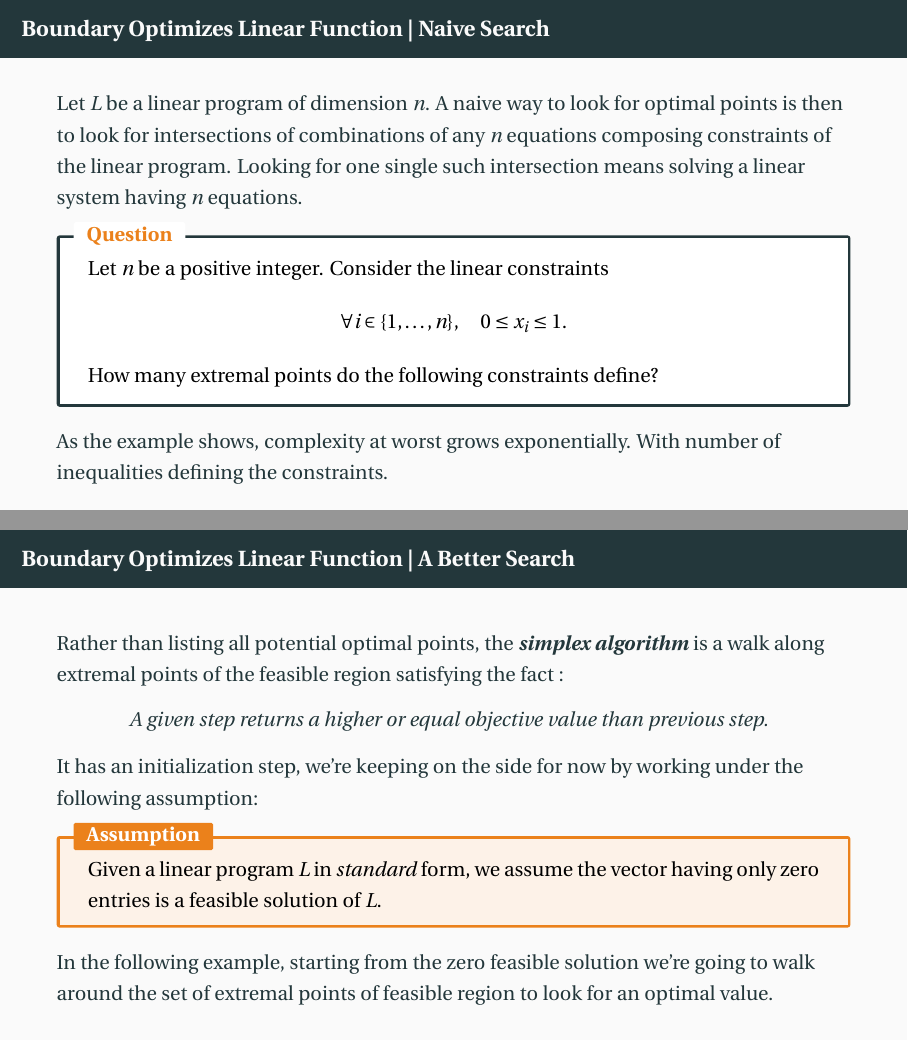
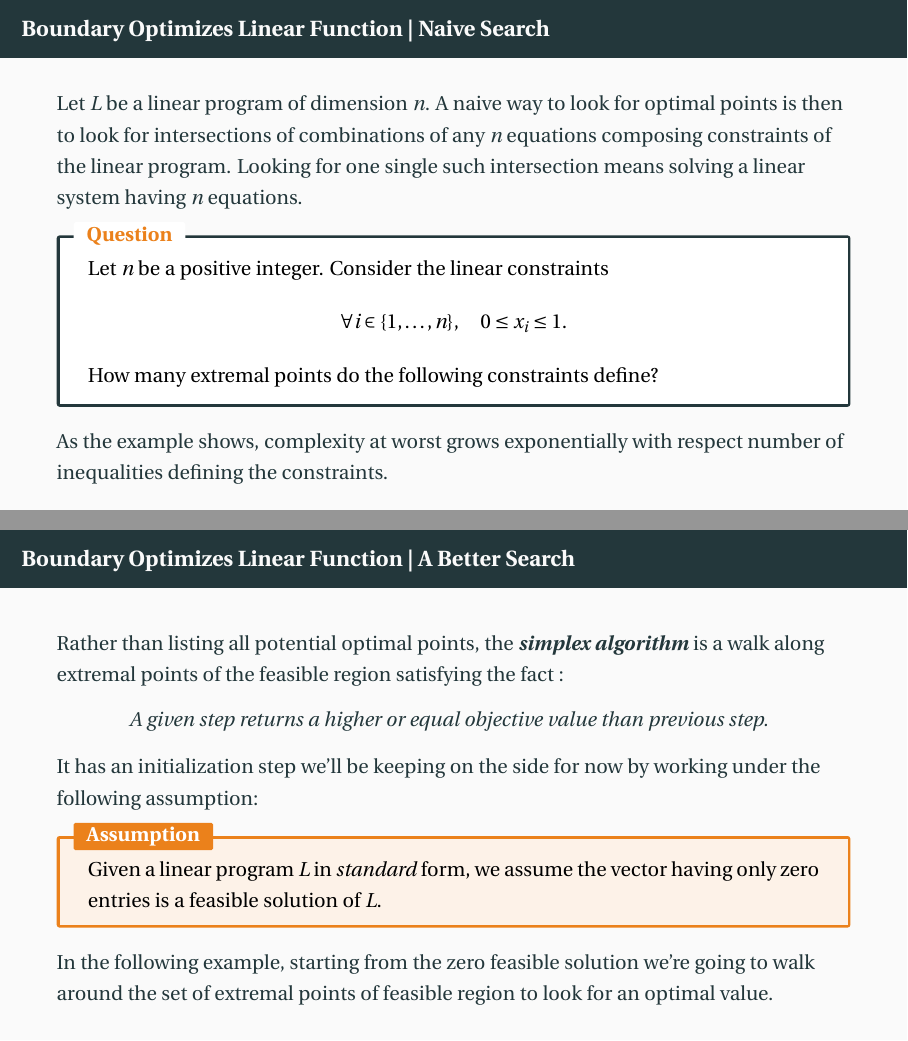
Before and after one commit to bashardudin/LinearPrograms, LaTeX slides (Slides/English/Tex/b_simplexAlgorithmFirst.tex): pages 13 and 15 of 37, joined at a grey line. The pictures show the PDF file Slides/English/b_simplexAlgorithmFirst.pdf that the author committed with the source.

Commit message:
Errata misprints and alternating slide issue

```diff
--- a/Slides/English/Tex/b_simplexAlgorithmFirst.tex
+++ b/Slides/English/Tex/b_simplexAlgorithmFirst.tex
@@ -150,9 +150,8 @@
     \]
     How many extremal points do the following constraints define?
   \end{halfshyblock}
-  \pause
-  As the example shows, complexity at worst grows exponentially. With
-  number of inequalities defining the constraints.
+  \pause As the example shows, complexity at worst grows exponentially
+  with respect number of inequalities defining the constraints.
 \end{frame}
 
 \begin{frame}{Boundary Optimizes Linear Function | A Better Search}
@@ -163,8 +162,8 @@
     A given step returns a higher or equal objective value than
     previous step.
   \end{quotation}
-  It has an initialization step, we're keeping on the side for
-  now by working under the following assumption:
+  It has an initialization step we'll be keeping on the side for now
+  by working under the following assumption:
   \begin{alertblock}{Assumption}
     Given a linear program $L$ in \textit{standard} form, we assume
     the vector having only zero entries is a feasible solution of $L$.
```
Also changed, not shown: Slides/English/b_simplexAlgorithmFirst.pdf, Slides/English/Tex/b_simplexAlgorithmFirst.tex (4 more changed lines).
